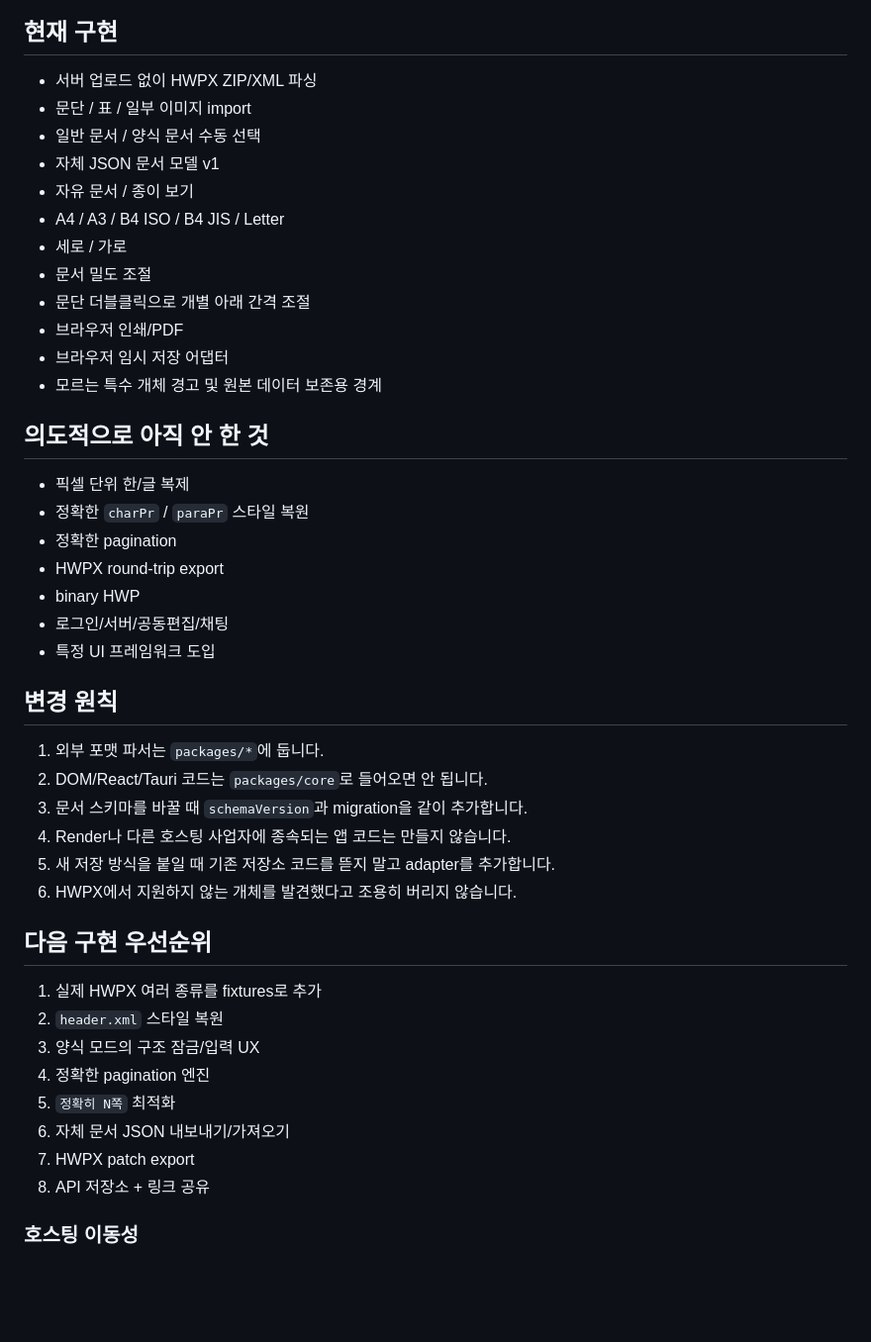
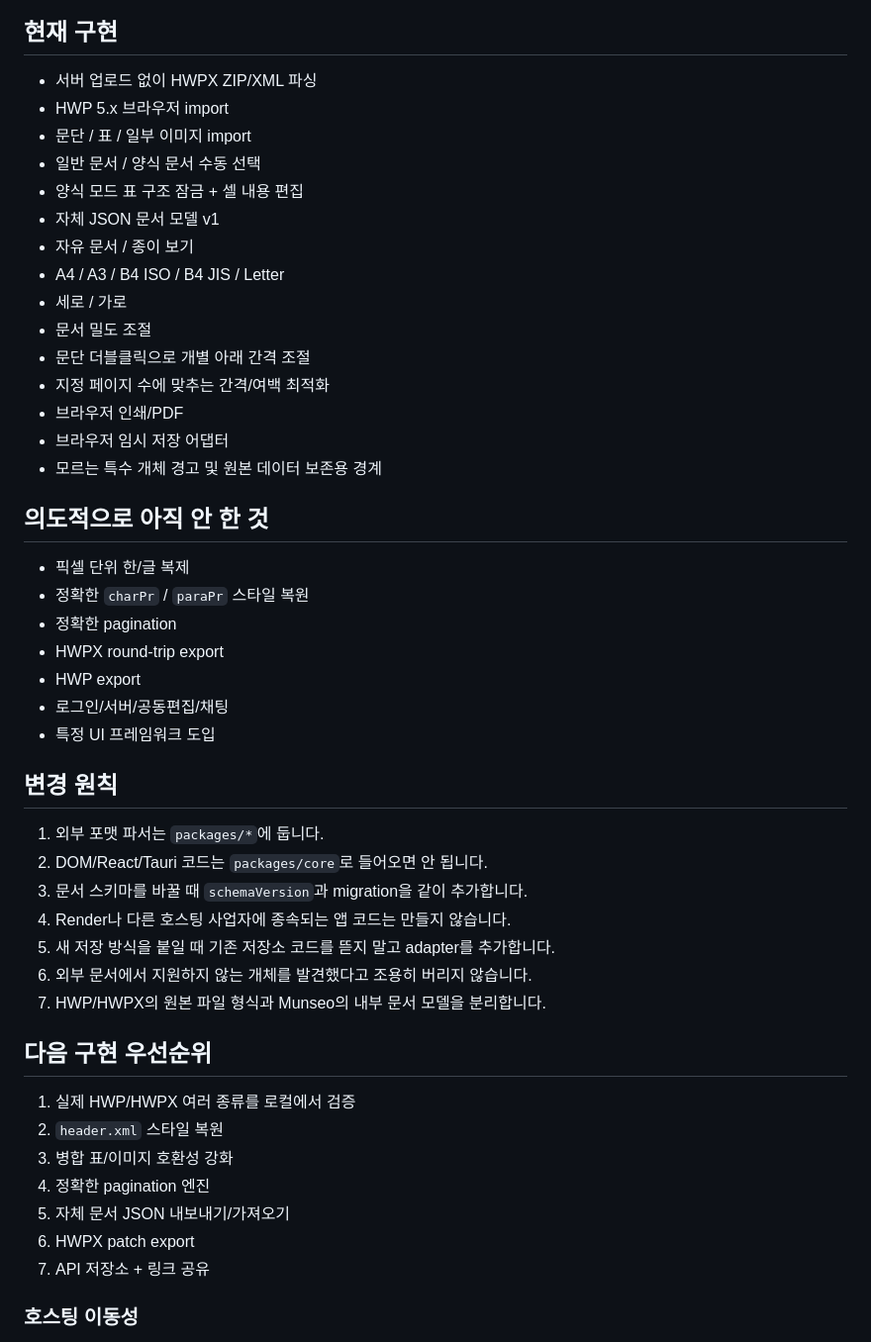
Before and after one commit to kohm0880-svg/munseo, a Markdown page: README.md, the part around one of its changes. Shown at 99% size. Drawn GitHub-style; blank space fills up the shorter version.

```diff
--- a/README.md
+++ b/README.md
@@ -62,14 +78,17 @@ PR Preview는 초기에는 꺼 둡니다. 불필요한 빌드 사용량을 줄
 ## 현재 구현
 
 - 서버 업로드 없이 HWPX ZIP/XML 파싱
+- HWP 5.x 브라우저 import
 - 문단 / 표 / 일부 이미지 import
 - 일반 문서 / 양식 문서 수동 선택
+- 양식 모드 표 구조 잠금 + 셀 내용 편집
 - 자체 JSON 문서 모델 v1
 - 자유 문서 / 종이 보기
 - A4 / A3 / B4 ISO / B4 JIS / Letter
 - 세로 / 가로
 - 문서 밀도 조절
 - 문단 더블클릭으로 개별 아래 간격 조절
+- 지정 페이지 수에 맞추는 간격/여백 최적화
 - 브라우저 인쇄/PDF
 - 브라우저 임시 저장 어댑터
 - 모르는 특수 개체 경고 및 원본 데이터 보존용 경계
@@ -80,7 +99,7 @@ PR Preview는 초기에는 꺼 둡니다. 불필요한 빌드 사용량을 줄
 - 정확한 `charPr` / `paraPr` 스타일 복원
 - 정확한 pagination
 - HWPX round-trip export
-- binary HWP
+- HWP export
 - 로그인/서버/공동편집/채팅
 - 특정 UI 프레임워크 도입
 
@@ -91,18 +110,18 @@ PR Preview는 초기에는 꺼 둡니다. 불필요한 빌드 사용량을 줄
 3. 문서 스키마를 바꿀 때 `schemaVersion`과 migration을 같이 추가합니다.
 4. Render나 다른 호스팅 사업자에 종속되는 앱 코드는 만들지 않습니다.
 5. 새 저장 방식을 붙일 때 기존 저장소 코드를 뜯지 말고 adapter를 추가합니다.
-6. HWPX에서 지원하지 않는 개체를 발견했다고 조용히 버리지 않습니다.
+6. 외부 문서에서 지원하지 않는 개체를 발견했다고 조용히 버리지 않습니다.
+7. HWP/HWPX의 원본 파일 형식과 Munseo의 내부 문서 모델을 분리합니다.
 
 ## 다음 구현 우선순위
 
-1. 실제 HWPX 여러 종류를 fixtures로 추가
+1. 실제 HWP/HWPX 여러 종류를 로컬에서 검증
 2. `header.xml` 스타일 복원
-3. 양식 모드의 구조 잠금/입력 UX
+3. 병합 표/이미지 호환성 강화
 4. 정확한 pagination 엔진
-5. `정확히 N쪽` 최적화
-6. 자체 문서 JSON 내보내기/가져오기
-7. HWPX patch export
-8. API 저장소 + 링크 공유
+5. 자체 문서 JSON 내보내기/가져오기
+6. HWPX patch export
+7. API 저장소 + 링크 공유
 
 ### 호스팅 이동성
 
```
Also changed, not shown: other parts of README.md (+21 -5 lines).
